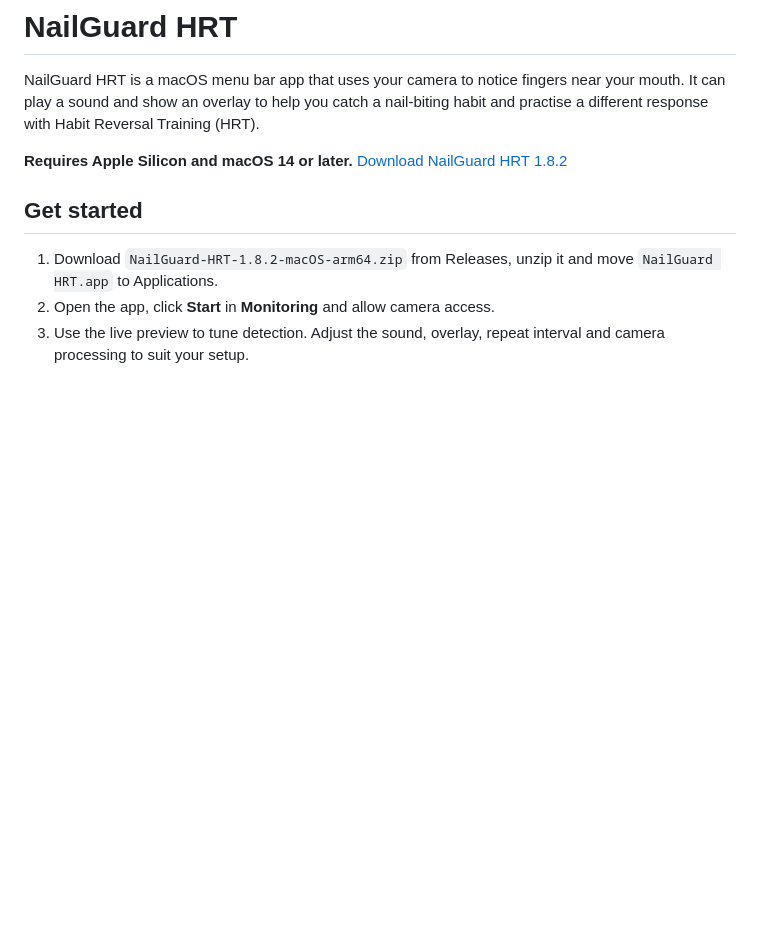
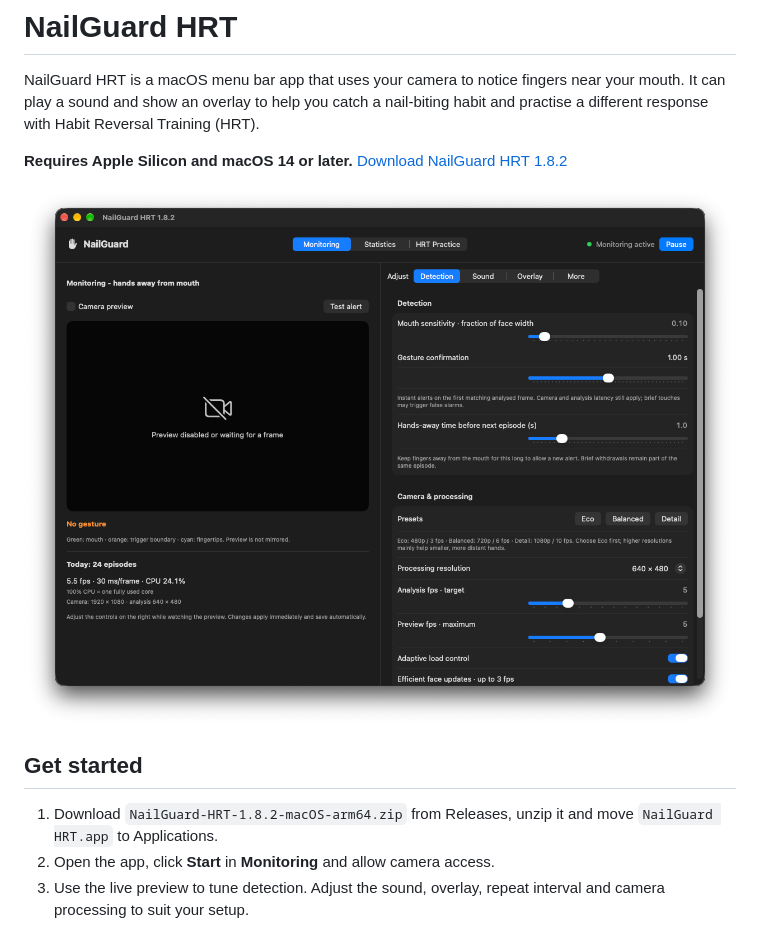
Before and after one commit to Szalikko/NailGuard, a Markdown page: README.md, the part around one of its changes. GitHub-like rendering; pictures changed too: docs/screenshot.png; blank space fills up the shorter version.

Commit message:
Restore app icon and update HRT screenshot in README

```diff
--- a/README.md
+++ b/README.md
@@ -3,6 +5,8 @@
 NailGuard HRT is a macOS menu bar app that uses your camera to notice fingers near your mouth. It can play a sound and show an overlay to help you catch a nail-biting habit and practise a different response with Habit Reversal Training (HRT).
 
 **Requires Apple Silicon and macOS 14 or later.** [Download NailGuard HRT 1.8.2](https://github.com/Szalikko/NailGuard/releases/tag/v1.8.2)
+
+![NailGuard HRT 1.8.2 Monitoring window](docs/screenshot.png)
 
 ## Get started
 
```
Also changed, not shown: other parts of README.md (+2 -0 lines).
